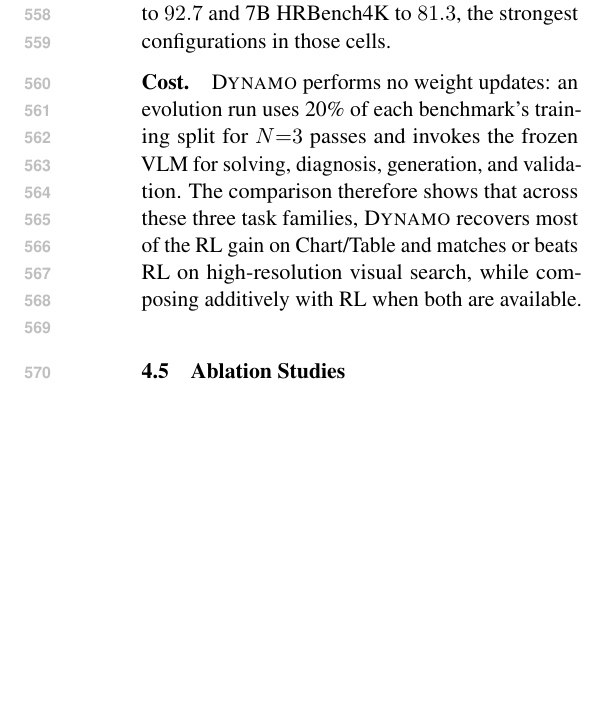
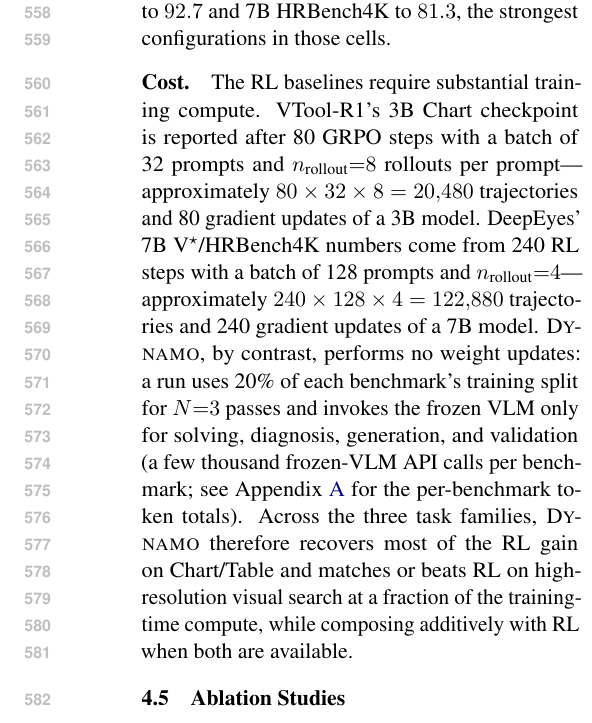
Before and after one commit to Xxxxxsun/vlm_agent_paper, a LaTeX paper (main.tex, which reads sections/4_experiments.tex): part of one column of page 9 of 20, cut so that both start at the same text, the shorter picture padded with empty space. Compiled offline with pdfLaTeX.

Commit message:
Section 4.4 Cost: state the RL training budget concretely; fix appendix \path in caption
Section 4.4 Cost paragraph previously said only that Dynamo performs
no weight updates, without quantifying the RL budget. Add the concrete
training-compute numbers so the "fraction of training-time compute"
claim is auditable:

- VTool-R1 3B Chart: 80 GRPO steps, batch 32, n_rollout=8 -> ~20,480
  trajectories and 80 gradient updates of a 3B model.
- DeepEyes 7B V*/HRBench4K: 240 RL steps, batch 128, n_rollout=4 ->
  ~122,880 trajectories and 240 gradient updates of a 7B model.

Dynamo's side stays qualitative ("a few thousand frozen-VLM API calls
per benchmark") with a pointer to the appendix Compute paragraph.

Also fix a fatal pdflatex error in the just-merged
tab:ablation_guarded_pilot caption: \path{...} (from the url package)
cannot be used in moving arguments. Replace with \texttt{...} (with
escaped underscores) to restore compilation.

Co-Authored-By: Claude Opus 4.7 (1M context) <noreply@anthropic.com>

```diff
--- a/sections/4_experiments.tex
+++ b/sections/4_experiments.tex
@@ -434,12 +434,19 @@ policy raises 7B V$^\star$ to $92.7$ and 7B HRBench4K to $81.3$, the strongest
 configurations in those cells.
 
 \paragraph{Cost.}
-\sysname{} performs no weight updates: an evolution run uses 20\% of each benchmark's
-training split for $N{=}3$ passes and invokes the frozen VLM for solving, diagnosis,
-generation, and validation. The comparison therefore shows that across these three task
-families, \sysname{} recovers most of the RL gain on Chart/Table and matches or beats
-RL on high-resolution visual search, while composing additively with RL when both are
-available.
+The RL baselines require substantial training compute. VTool-R1's 3B Chart checkpoint
+is reported after 80 GRPO steps with a batch of 32 prompts and $n_{\text{rollout}}{=}8$
+rollouts per prompt---approximately $80 \times 32 \times 8 = 20{,}480$ trajectories and
+80 gradient updates of a 3B model. DeepEyes' 7B V$^\star$/HRBench4K numbers come from
+240 RL steps with a batch of 128 prompts and $n_{\text{rollout}}{=}4$---approximately
+$240 \times 128 \times 4 = 122{,}880$ trajectories and 240 gradient updates of a 7B
+model. \sysname{}, by contrast, performs no weight updates: a run uses 20\% of each
+benchmark's training split for $N{=}3$ passes and invokes the frozen VLM only for
+solving, diagnosis, generation, and validation (a few thousand frozen-VLM API calls per
+benchmark; see Appendix~\ref{app:impl} for the per-benchmark token totals). Across the
+three task families, \sysname{} therefore recovers most of the RL gain on Chart/Table
+and matches or beats RL on high-resolution visual search at a fraction of the
+training-time compute, while composing additively with RL when both are available.
 \begin{table}[t]
 \centering
 \scriptsize
```
Also changed, not shown: sections/A_appendix.tex (+3 -3 lines), 3 other files.
